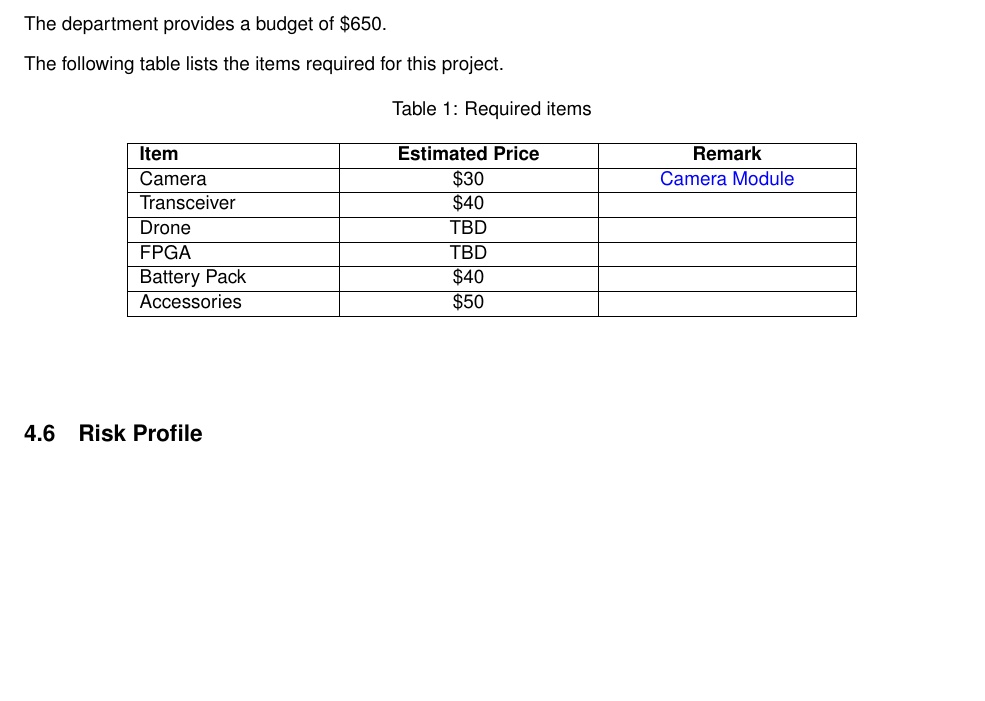
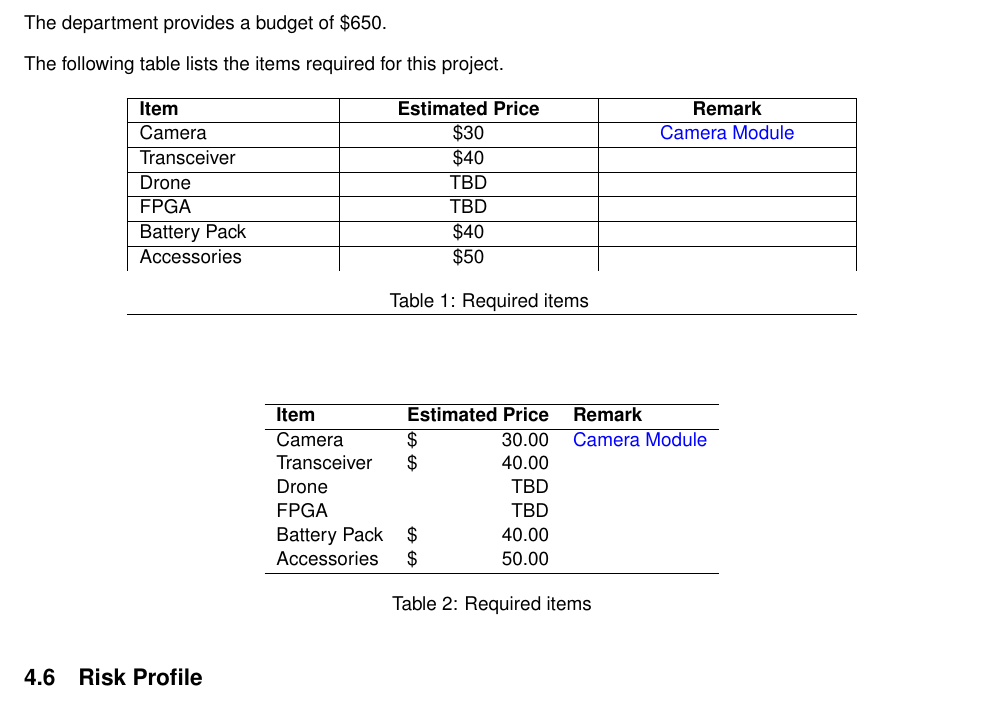
Before and after one commit to Capstone-Skynet/Capstone-Skynet.github.io, a LaTeX document (docs/proposal/proposal.tex, which reads docs/proposal/3_6_budget.tex): part of page 11 of 15, cut so that both start at the same text, the shorter picture padded with empty space. Compiled offline with pdfLaTeX.

Commit message:
Added simple table for budget

```diff
--- a/docs/proposal/3_6_budget.tex
+++ b/docs/proposal/3_6_budget.tex
@@ -1,10 +1,8 @@
 The department provides a budget of \$650.
 
 The following table lists the items required for this project.
-
 \begin{center}
 \begin{longtable}{|p{0.2\linewidth}|*2{>{\centering\arraybackslash}p{0.25\linewidth}|}}
-\caption{Required items}\\
 \hline
 \textbf{Item} & \textbf{Estimated Price} & \textbf{Remark}\\
 \hline
@@ -26,5 +24,28 @@ Drone&TBD&\\ \hline
 FPGA&TBD&\\ \hline
 Battery Pack&\$40&\\ \hline
 Accessories&\$50&\\
+
+\caption{Required items}
+\label{table:budget-items}
 \end{longtable}
 \end{center}
+
+\begin{table}[H]
+    \centering
+    \begin{tabular}{lrl}
+
+    \hline
+    \textbf{Item} & \textbf{Estimated Price} & \textbf{Remark}\\
+    \hline
+    Camera&\$\hfill30.00&\href{https://www.amazon.ca/Raspberry-Pi-Camera-Module-Megapixel/dp/B01ER2SKFS/ref=sr_1_3?crid=OOVX563QBZOF&keywords=raspberry+pi+camera&qid=1570511628&sprefix=raspbe\%2Caps\%2C238&sr=8-3}{Camera Module}\\
+    Transceiver&\$\hfill40.00&\\
+    Drone&TBD&\\
+    FPGA&TBD&\\
+    Battery Pack&\$\hfill40.00&\\
+    Accessories&\$\hfill50.00&\\
+    \hline
+
+    \end{tabular}
+    \caption{Required items}
+    \label{table:budget-items}
+\end{table}
```
Also changed, not shown: docs/proposal/proposal.pdf.
